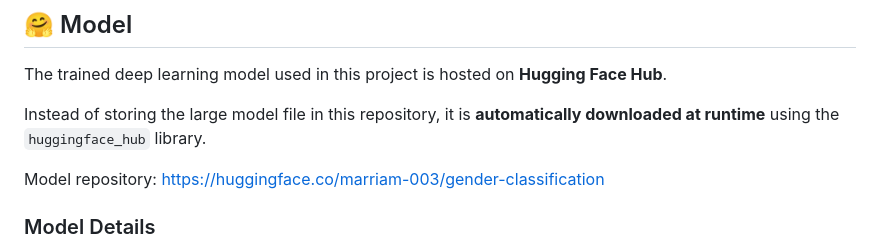
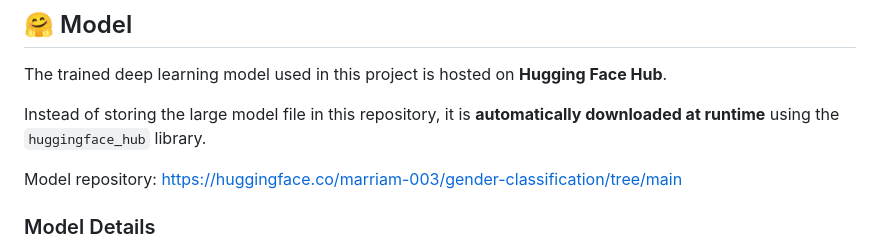
Before and after one commit to Marriamshahjahan/gender-classification-app, a Markdown page: README.md, the part around the change. Rendered like a GitHub page.

```diff
--- a/README.md
+++ b/README.md
@@ -48,7 +48,7 @@ The trained deep learning model used in this project is hosted on **Hugging Face
 Instead of storing the large model file in this repository, it is **automatically downloaded at runtime** using the `huggingface_hub` library.
 
 Model repository:
-https://huggingface.co/marriam-003/gender-classification
+https://huggingface.co/marriam-003/gender-classification/tree/main
 
 ### Model Details
 
```
